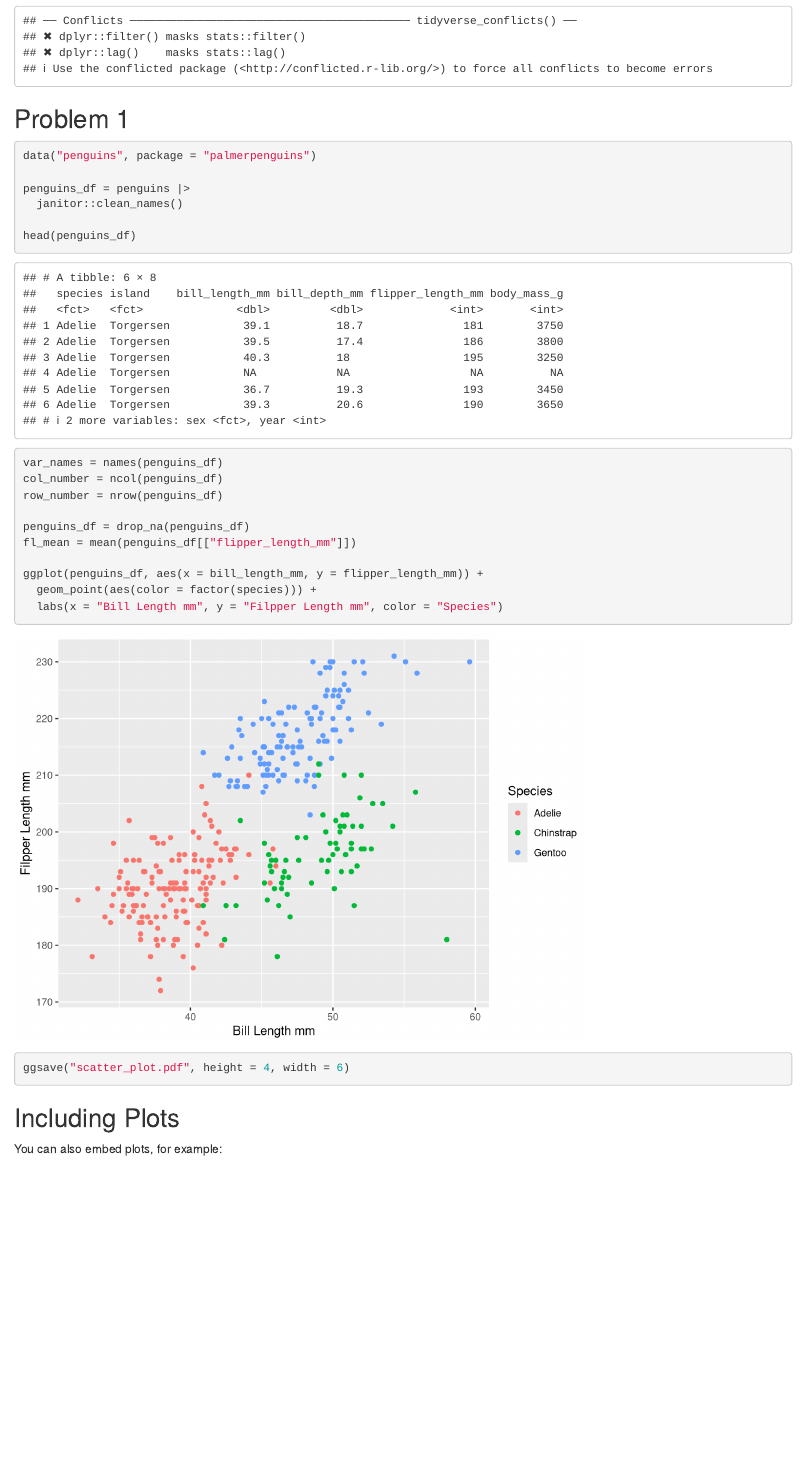
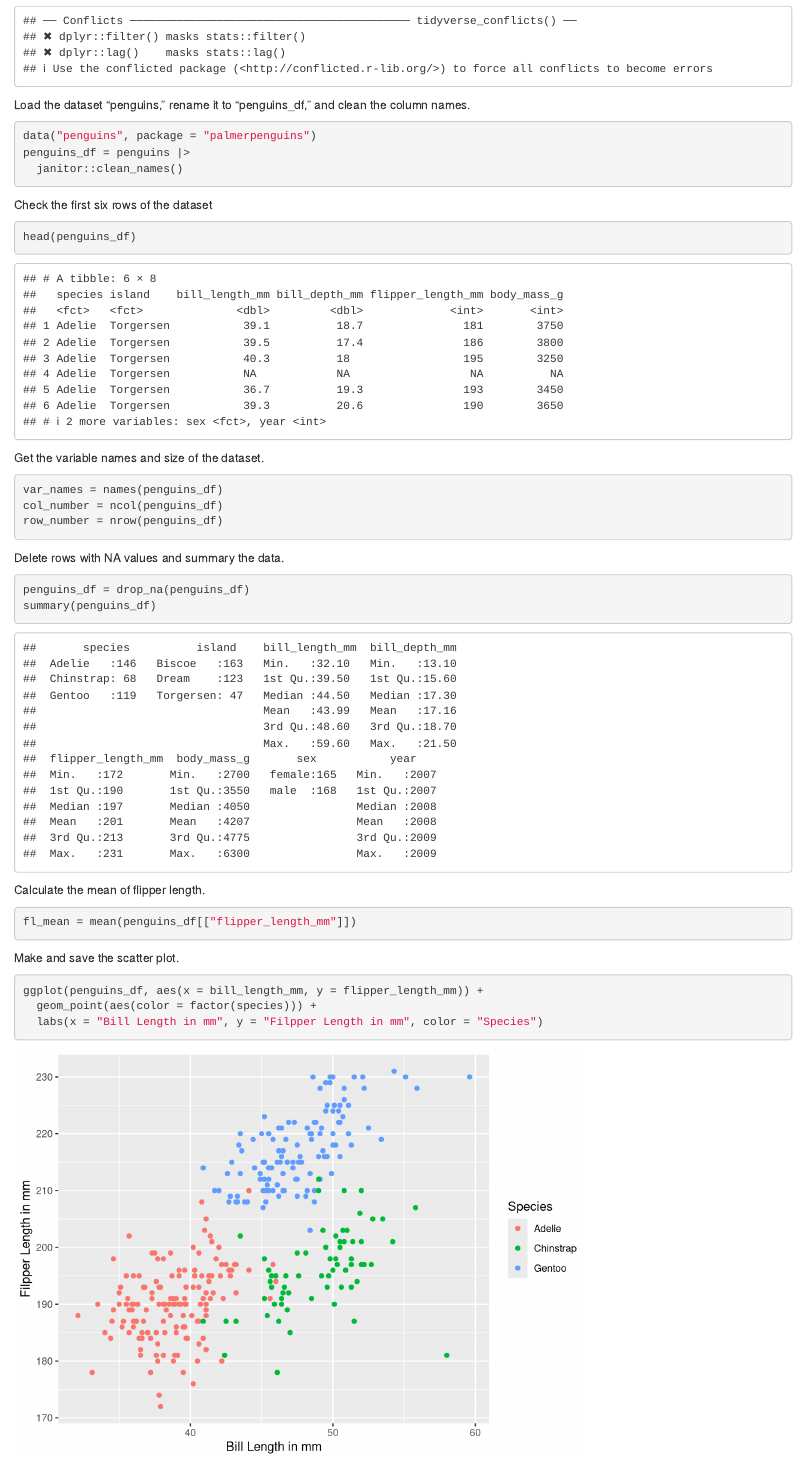
Before and after one commit to YuchengZhao15/p8105_hw1_yz4990, an R Markdown document (p8105_hw1_yz4990.Rmd): the page in a window 1100 px wide, from 570 px down. Rendered offline with R 4.5, knitr and Pandoc, with nearby package versions; column names are cleaned by a stand-in for the janitor package.

Commit message:
revise the code and add some notations

````diff
--- a/p8105_hw1_yz4990.Rmd
+++ b/p8105_hw1_yz4990.Rmd
@@ -5,36 +5,57 @@ date: "2024-09-21"
 output: html_document
 ---
 
-## Load packages
+
+## Problem 1
 ```{r}
 library("palmerpenguins")
 library("tidyverse")
-
 ```
 
 
-
-## Problem 1
+Load the dataset "penguins," rename it to "penguins_df," and clean the column names.
 ```{r}
 data("penguins", package = "palmerpenguins")
-
 penguins_df = penguins |>
   janitor::clean_names()
+```
 
+
+Check the first six rows of the dataset
+```{r}
 head(penguins_df)
+```
 
+
+Get the variable names and size of the dataset.
+```{r}
 var_names = names(penguins_df)
 col_number = ncol(penguins_df)
 row_number = nrow(penguins_df)
+```
 
+
+Delete rows with NA values and summary the data.
+```{r}
 penguins_df = drop_na(penguins_df)
+summary(penguins_df)
+```
+
+
+Calculate the mean of flipper length.
+```{r}
 fl_mean = mean(penguins_df[["flipper_length_mm"]])
+```
 
+
+Make and save the scatter plot.
+```{r}
 ggplot(penguins_df, aes(x = bill_length_mm, y = flipper_length_mm)) +
   geom_point(aes(color = factor(species))) +
-  labs(x = "Bill Length mm", y = "Filpper Length mm", color = "Species")
+  labs(x = "Bill Length in mm", y = "Filpper Length in mm", color = "Species")
 
 ggsave("scatter_plot.pdf", height = 4, width = 6)
+```
 ```
 
 
````
Also changed, not shown: scatter_plot.pdf.
